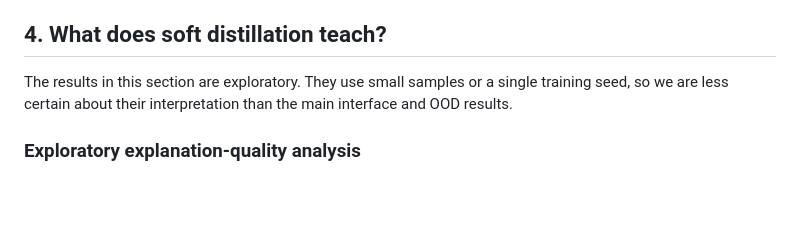
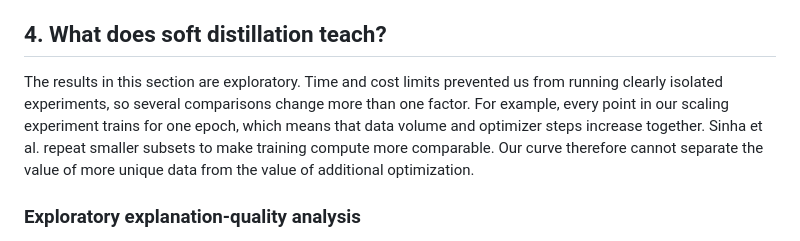
Before and after one commit to Jazhyc/gleipnir, a Markdown page: docs/writeups/gleipnir_project_writeup.md, the part around the change. Drawn GitHub-style; blank space fills up the shorter version.

Commit message:
Clarify exploratory experiment confounds

```diff
--- a/docs/writeups/gleipnir_project_writeup.md
+++ b/docs/writeups/gleipnir_project_writeup.md
@@ -259,9 +259,13 @@ Sinha et al. and approach the much more expensive closed-model frontier.*
 
 ## 4. What does soft distillation teach?
 
-The results in this section are exploratory. They use small samples or a single
-training seed, so we are less certain about their interpretation than the main
-interface and OOD results.
+The results in this section are exploratory. Time and cost limits prevented us
+from running clearly isolated experiments, so several comparisons change more
+than one factor. For example, every point in our scaling experiment trains for
+one epoch, which means that data volume and optimizer steps increase together.
+Sinha et al. repeat smaller subsets to make training compute more comparable.
+Our curve therefore cannot separate the value of more unique data from the
+value of additional optimization.
 
 ### Exploratory explanation-quality analysis
 
```
